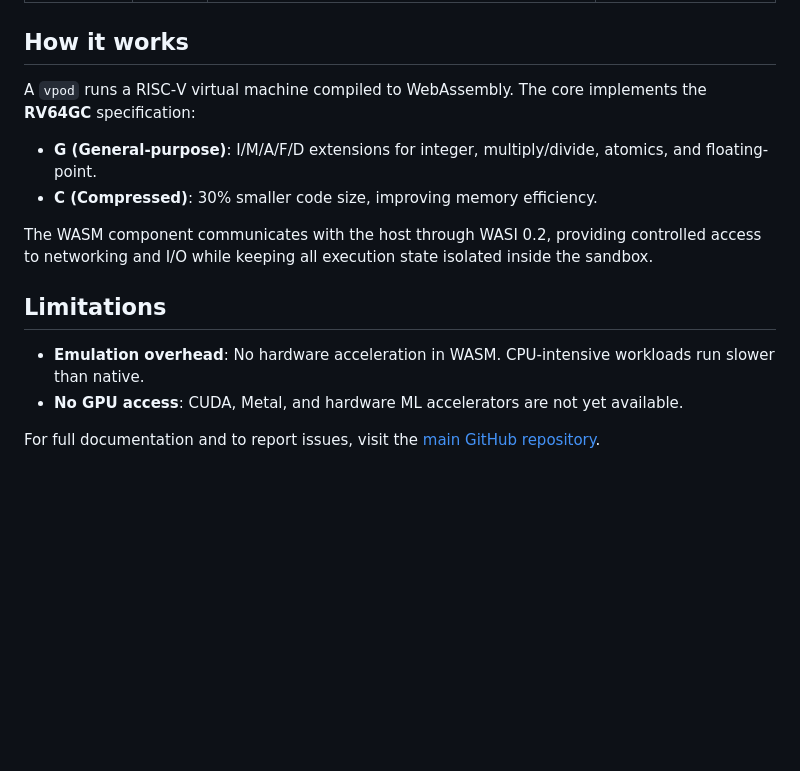
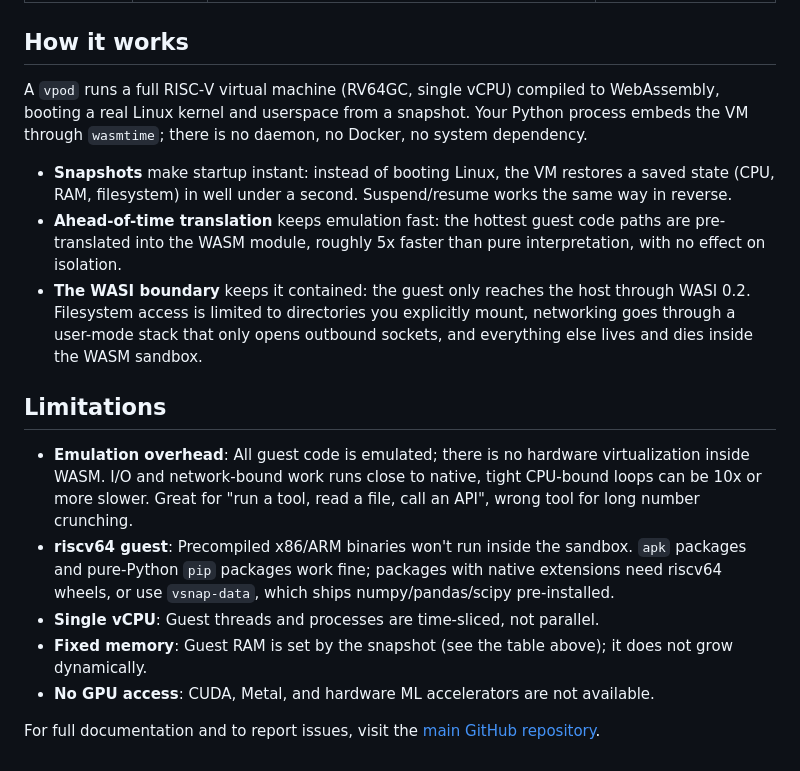
Before and after one commit to capsulerun/vpod, a Markdown page: sdks/python/README.md, the part around the change. GitHub-like rendering; blank space fills up the shorter version.

```diff
--- a/sdks/python/README.md
+++ b/sdks/python/README.md
@@ -129,16 +129,18 @@ snapshots.pull("alpine:latest")
 
 ## How it works
 
-A `vpod` runs a RISC‑V virtual machine compiled to WebAssembly. The core implements the **RV64GC** specification:
+A `vpod` runs a full RISC‑V virtual machine (RV64GC, single vCPU) compiled to WebAssembly, booting a real Linux kernel and userspace from a snapshot. Your Python process embeds the VM through `wasmtime`; there is no daemon, no Docker, no system dependency.
 
-- **G (General-purpose)**: I/M/A/F/D extensions for integer, multiply/divide, atomics, and floating-point.
-- **C (Compressed)**: 30% smaller code size, improving memory efficiency.
-
-The WASM component communicates with the host through WASI 0.2, providing controlled access to networking and I/O while keeping all execution state isolated inside the sandbox.
+- **Snapshots** make startup instant: instead of booting Linux, the VM restores a saved state (CPU, RAM, filesystem) in well under a second. Suspend/resume works the same way in reverse.
+- **Ahead-of-time translation** keeps emulation fast: the hottest guest code paths are pre-translated into the WASM module, roughly 5x faster than pure interpretation, with no effect on isolation.
+- **The WASI boundary** keeps it contained: the guest only reaches the host through WASI 0.2. Filesystem access is limited to directories you explicitly mount, networking goes through a user-mode stack that only opens outbound sockets, and everything else lives and dies inside the WASM sandbox.
 
 ## Limitations
 
-- **Emulation overhead**: No hardware acceleration in WASM. CPU-intensive workloads run slower than native.
-- **No GPU access**: CUDA, Metal, and hardware ML accelerators are not yet available.
+- **Emulation overhead**: All guest code is emulated; there is no hardware virtualization inside WASM. I/O and network-bound work runs close to native, tight CPU-bound loops can be 10x or more slower. Great for "run a tool, read a file, call an API", wrong tool for long number crunching.
+- **riscv64 guest**: Precompiled x86/ARM binaries won't run inside the sandbox. `apk` packages and pure-Python `pip` packages work fine; packages with native extensions need riscv64 wheels, or use `vsnap-data`, which ships numpy/pandas/scipy pre-installed.
+- **Single vCPU**: Guest threads and processes are time-sliced, not parallel.
+- **Fixed memory**: Guest RAM is set by the snapshot (see the table above); it does not grow dynamically.
+- **No GPU access**: CUDA, Metal, and hardware ML accelerators are not available.
 
 For full documentation and to report issues, visit the [main GitHub repository](https://github.com/capsulerun/vpod).
```
Also changed, not shown: README.md (+71 -24 lines).
